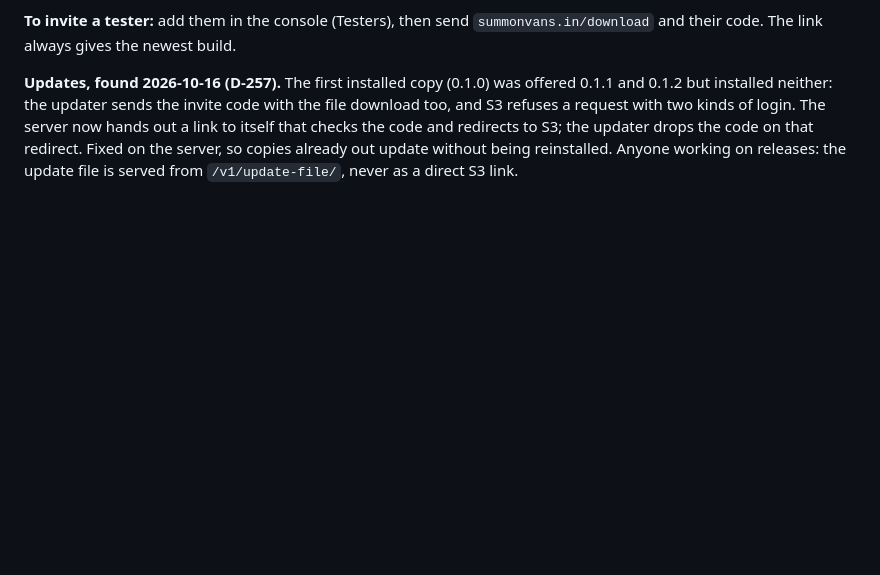
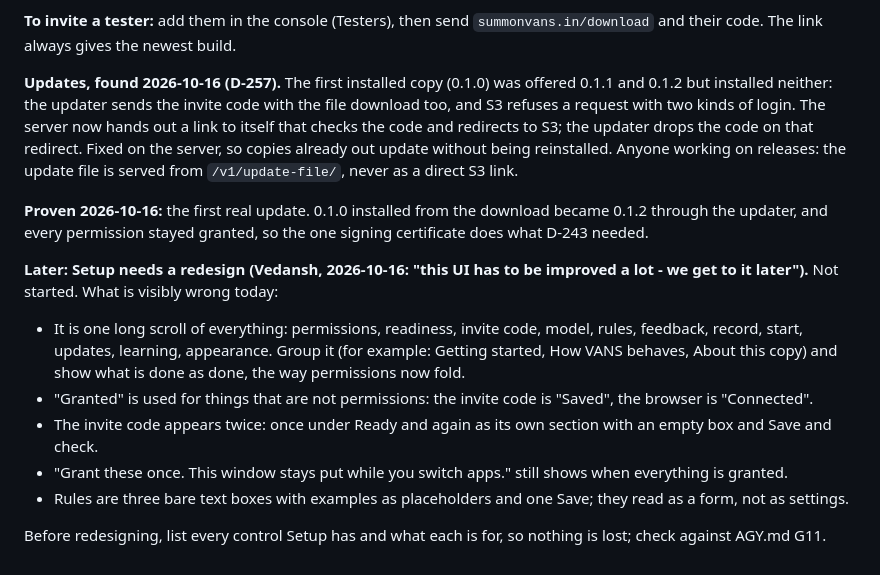
Before and after one commit to vedansh-5/SarvamAI-Hackathon, a Markdown page: AGY.md, the part around the change. Drawn GitHub-style; blank space fills up the shorter version.

Commit message:
Record the first real update and the Setup redesign to do later
Signed-off-by: vedansh <vedanshsaini7719@gmail.com>

```diff
--- a/AGY.md
+++ b/AGY.md
@@ -2214,3 +2214,26 @@ The server now hands out a link to itself that checks the code and redirects to
 S3; the updater drops the code on that redirect. Fixed on the server, so copies
 already out update without being reinstalled. Anyone working on releases: the
 update file is served from `/v1/update-file/`, never as a direct S3 link.
+
+**Proven 2026-10-16:** the first real update. 0.1.0 installed from the download
+became 0.1.2 through the updater, and every permission stayed granted, so the
+one signing certificate does what D-243 needed.
+
+**Later: Setup needs a redesign (Vedansh, 2026-10-16: "this UI has to be
+improved a lot - we get to it later").** Not started. What is visibly wrong today:
+
+- It is one long scroll of everything: permissions, readiness, invite code,
+  model, rules, feedback, record, start, updates, learning, appearance. Group it
+  (for example: Getting started, How VANS behaves, About this copy) and show what
+  is done as done, the way permissions now fold.
+- "Granted" is used for things that are not permissions: the invite code is
+  "Saved", the browser is "Connected".
+- The invite code appears twice: once under Ready and again as its own section
+  with an empty box and Save and check.
+- "Grant these once. This window stays put while you switch apps." still shows
+  when everything is granted.
+- Rules are three bare text boxes with examples as placeholders and one Save;
+  they read as a form, not as settings.
+
+Before redesigning, list every control Setup has and what each is for, so
+nothing is lost; check against AGY.md G11.
```
